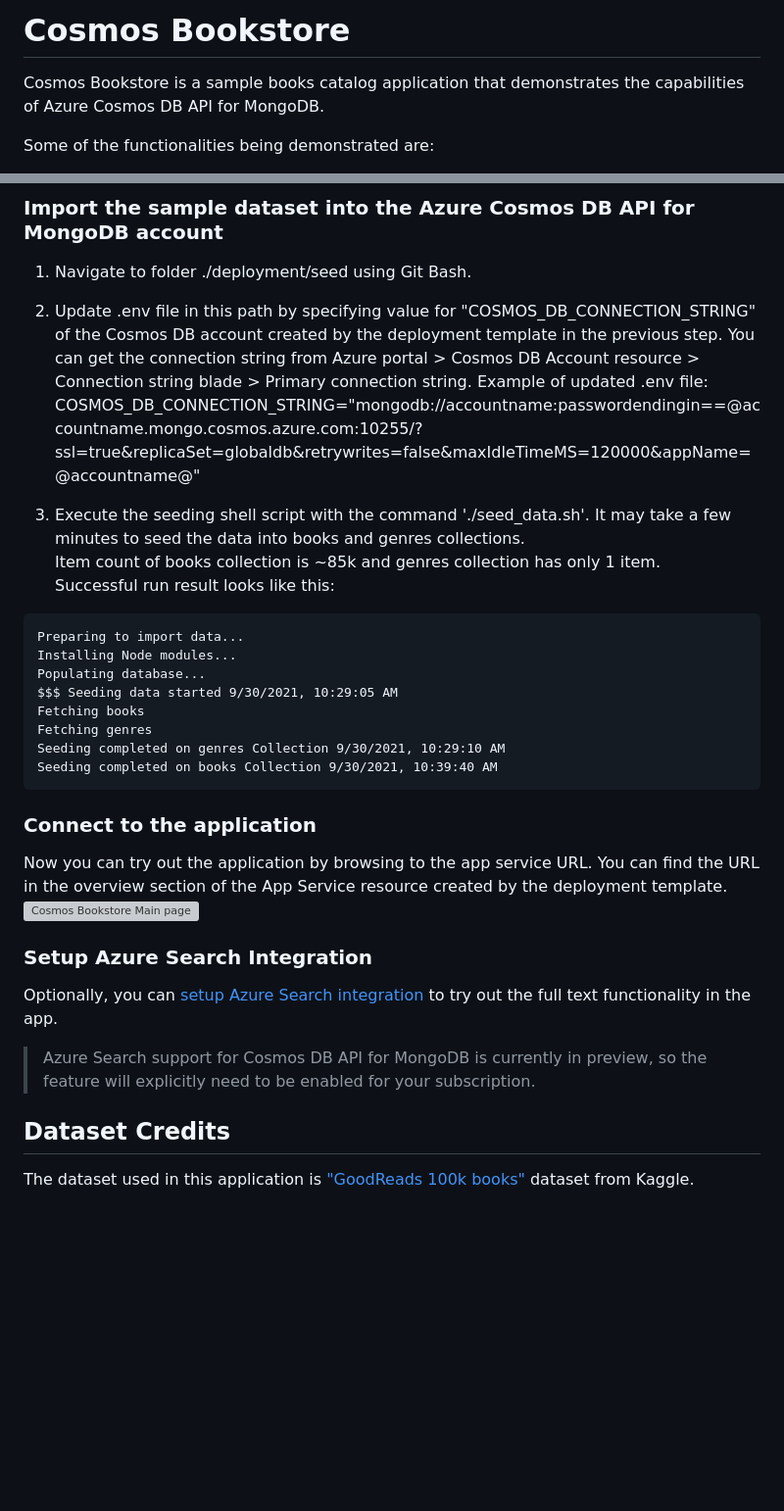
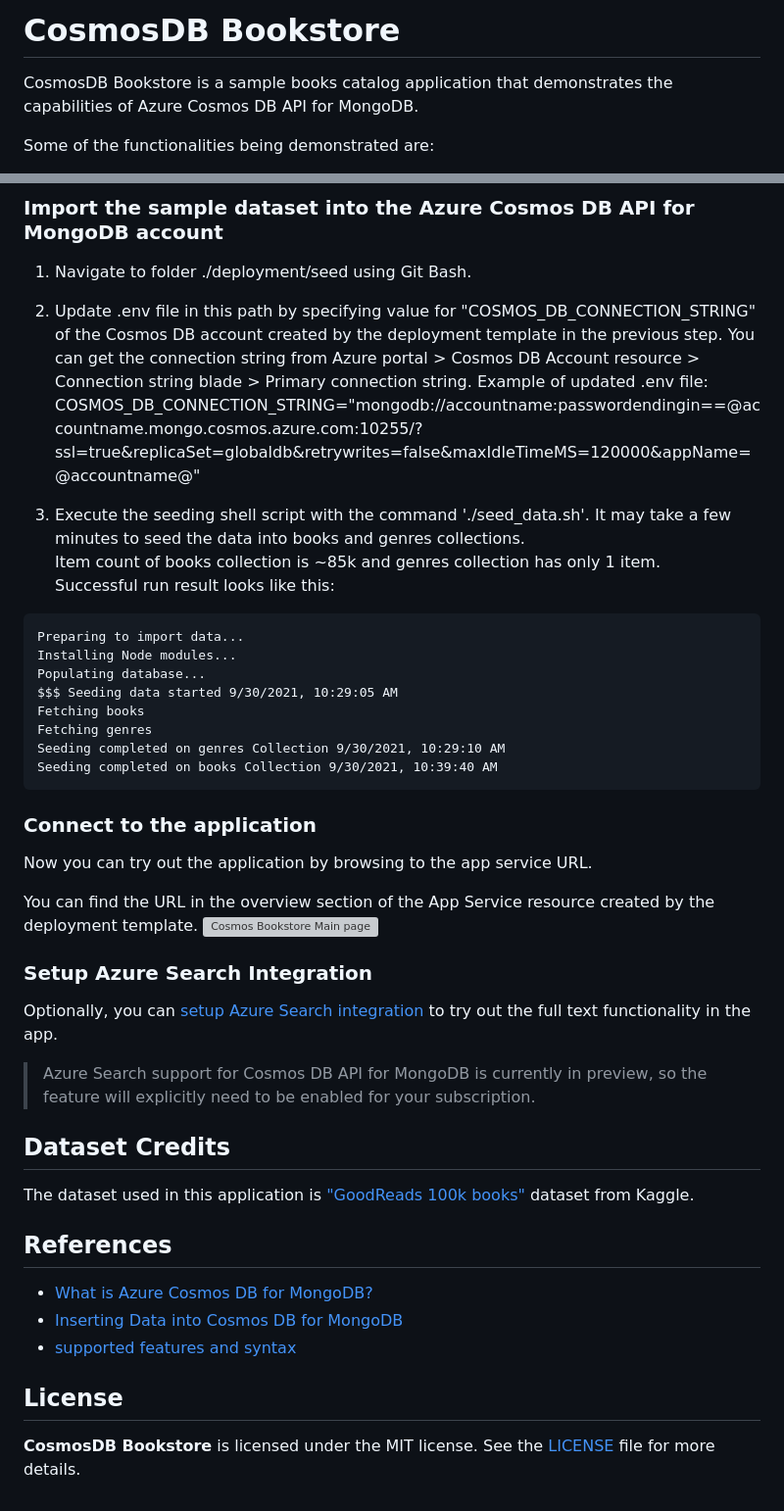
Before and after one commit to Azure-Samples/azure-cosmosdb-mongodb-api-nodejs-bookstore, a Markdown page: README.md, 2 parts joined by grey strips. Shown: that part at 98% size. Rendered like a GitHub page; blank space fills up the shorter version; grey boxes are pictures that could not be loaded.

Commit message:
Update Readme with references

````diff
--- a/README.md
+++ b/README.md
@@ -1,6 +1,6 @@
-# Cosmos Bookstore
+# CosmosDB Bookstore
 
-Cosmos Bookstore is a sample books catalog application that demonstrates the capabilities of Azure Cosmos DB API for MongoDB.
+CosmosDB Bookstore is a sample books catalog application that demonstrates the capabilities of Azure Cosmos DB API for MongoDB.
 
 Some of the functionalities being demonstrated are:
 
@@ -32,13 +32,14 @@ Simply enter the Resource Group name in this template to deploy the resources.
 1. Navigate to folder ./deployment/seed using Git Bash.
 
 2. Update .env file in this path by specifying value for "COSMOS_DB_CONNECTION_STRING" of the Cosmos DB account created by the deployment template in the previous step.
-You can get the connection string from Azure portal > Cosmos DB Account resource > Connection string blade > Primary connection string.
-Example of updated .env file:
-COSMOS_DB_CONNECTION_STRING="mongodb://accountname:passwordendingin==@accountname.mongo.cosmos.azure.com:10255/?ssl=true&replicaSet=globaldb&retrywrites=false&maxIdleTimeMS=120000&appName=@accountname@"
+   You can get the connection string from Azure portal > Cosmos DB Account resource > Connection string blade > Primary connection string.
+   Example of updated .env file:
+   COSMOS_DB_CONNECTION_STRING="mongodb://accountname:passwordendingin==@accountname.mongo.cosmos.azure.com:10255/?ssl=true&replicaSet=globaldb&retrywrites=false&maxIdleTimeMS=120000&appName=@accountname@"
 
 3. Execute the seeding shell script with the command './seed_data.sh'. It may take a few minutes to seed the data into books and genres collections.\
-Item count of books collection is ~85k and genres collection has only 1 item. \
-Successful run result looks like this:
+   Item count of books collection is ~85k and genres collection has only 1 item. \
+   Successful run result looks like this:
+
 ```
 Preparing to import data...
 Installing Node modules...
@@ -50,18 +51,29 @@ Seeding completed on genres Collection 9/30/2021, 10:29:10 AM
 Seeding completed on books Collection 9/30/2021, 10:39:40 AM
 ```
 
-
 ### Connect to the application
 
 Now you can try out the application by browsing to the app service URL.
+
 You can find the URL in the overview section of the App Service resource created by the deployment template.
 ![Cosmos Bookstore Main page](deployment/docs/images/cosmosbookstoremainpage.png)
 
 ### Setup Azure Search Integration
 
 Optionally, you can [setup Azure Search integration](deployment/docs/azuresearchsetup.md) to try out the full text functionality in the app.
+
 > Azure Search support for Cosmos DB API for MongoDB is currently in preview, so the feature will explicitly need to be enabled for your subscription.
 
 ## Dataset Credits
 
 The dataset used in this application is ["GoodReads 100k books"](https://www.kaggle.com/mdhamani/goodreads-books-100k) dataset from Kaggle.
+
+## References
+
+- [What is Azure Cosmos DB for MongoDB?](https://learn.microsoft.com/en-us/azure/cosmos-db/mongodb/introduction)
+- [Inserting Data into Cosmos DB for MongoDB](https://learn.microsoft.com/en-us/azure/cosmos-db/mongodb/tutorial-insert)
+- [supported features and syntax](https://learn.microsoft.com/en-us/azure/cosmos-db/mongodb/feature-support-42)
+
+## License
+
+**CosmosDB Bookstore** is licensed under the MIT license. See the [LICENSE](./LICENSE.txt) file for more details.
````
